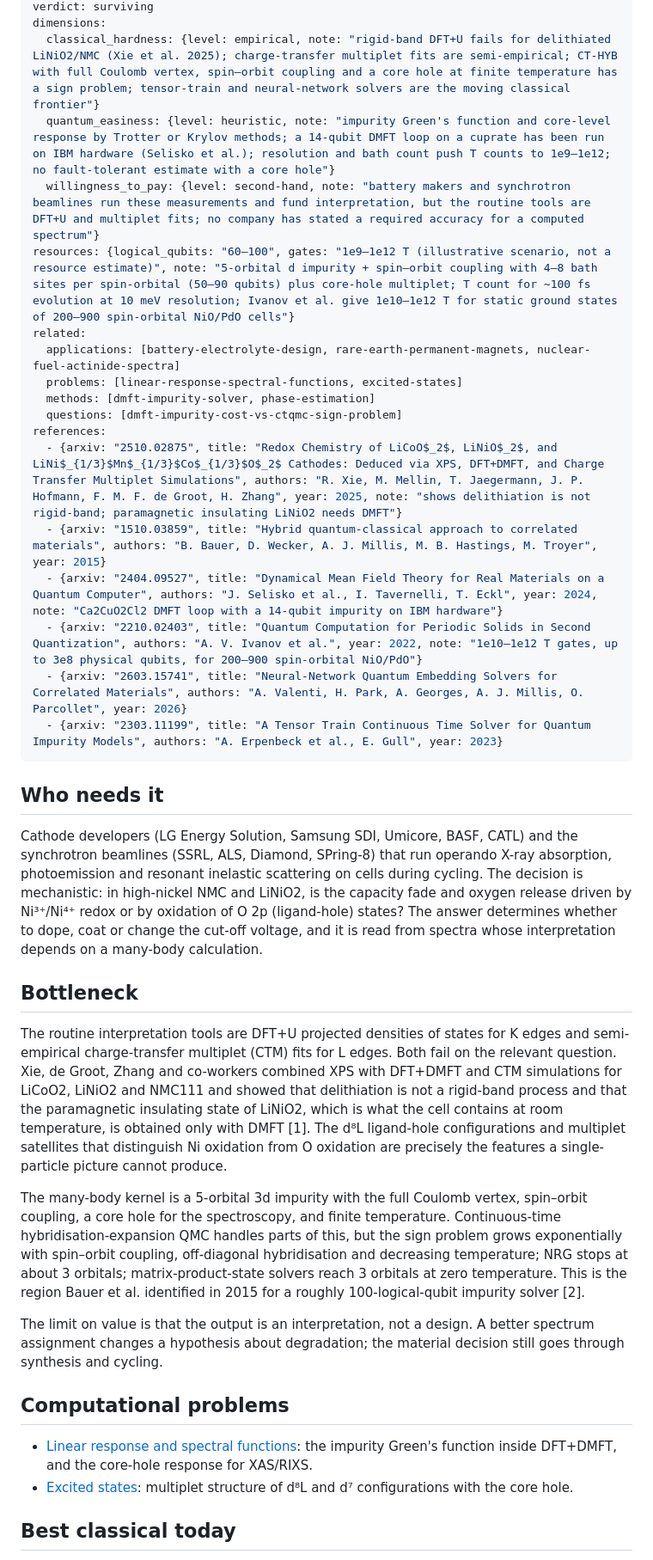
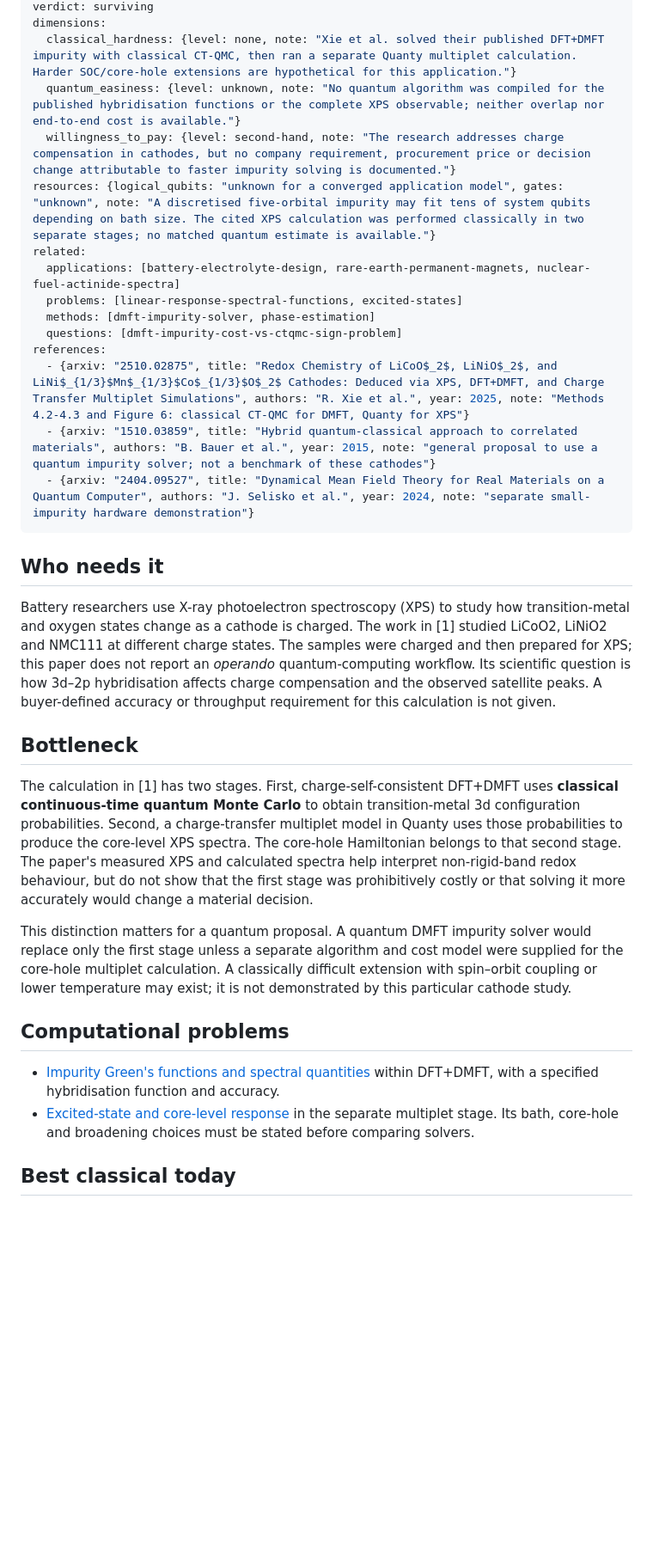
Before and after one commit to QingyunQian/practical-quantum-advantage, a Markdown page: content/applications/battery-cathode-spectroscopy.md, the part around one of its changes. Shown at 86% size. Drawn GitHub-style; blank space fills up the shorter version.

Commit message:
Separate cathode DMFT solver from XPS multiplet stage

```diff
--- a/content/applications/battery-cathode-spectroscopy.md
+++ b/content/applications/battery-cathode-spectroscopy.md
@@ -10,39 +10,34 @@ last_verified: 2026-09-26
 verdict: surviving
 dimensions:
-  classical_hardness: {level: empirical, note: "rigid-band DFT+U fails for delithiated LiNiO2/NMC (Xie et al. 2025); charge-transfer multiplet fits are semi-empirical; CT-HYB with full Coulomb vertex, spin–orbit coupling and a core hole at finite temperature has a sign problem; tensor-train and neural-network solvers are the moving classical frontier"}
-  quantum_easiness: {level: heuristic, note: "impurity Green's function and core-level response by Trotter or Krylov methods; a 14-qubit DMFT loop on a cuprate has been run on IBM hardware (Selisko et al.); resolution and bath count push T counts to 1e9–1e12; no fault-tolerant estimate with a core hole"}
-  willingness_to_pay: {level: second-hand, note: "battery makers and synchrotron beamlines run these measurements and fund interpretation, but the routine tools are DFT+U and multiplet fits; no company has stated a required accuracy for a computed spectrum"}
-resources: {logical_qubits: "60–100", gates: "1e9–1e12 T (illustrative scenario, not a resource estimate)", note: "5-orbital d impurity + spin–orbit coupling with 4–8 bath sites per spin-orbital (50–90 qubits) plus core-hole multiplet; T count for ~100 fs evolution at 10 meV resolution; Ivanov et al. give 1e10–1e12 T for static ground states of 200–900 spin-orbital NiO/PdO cells"}
+  classical_hardness: {level: none, note: "Xie et al. solved their published DFT+DMFT impurity with classical CT-QMC, then ran a separate Quanty multiplet calculation. Harder SOC/core-hole extensions are hypothetical for this application."}
+  quantum_easiness: {level: unknown, note: "No quantum algorithm was compiled for the published hybridisation functions or the complete XPS observable; neither overlap nor end-to-end cost is available."}
+  willingness_to_pay: {level: second-hand, note: "The research addresses charge compensation in cathodes, but no company requirement, procurement price or decision change attributable to faster impurity solving is documented."}
+resources: {logical_qubits: "unknown for a converged application model", gates: "unknown", note: "A discretised five-orbital impurity may fit tens of system qubits depending on bath size. The cited XPS calculation was performed classically in two separate stages; no matched quantum estimate is available."}
 related:
   applications: [battery-electrolyte-design, rare-earth-permanent-magnets, nuclear-fuel-actinide-spectra]
   problems: [linear-response-spectral-functions, excited-states]
   methods: [dmft-impurity-solver, phase-estimation]
   questions: [dmft-impurity-cost-vs-ctqmc-sign-problem]
 references:
-  - {arxiv: "2510.02875", title: "Redox Chemistry of LiCoO$_2$, LiNiO$_2$, and LiNi$_{1/3}$Mn$_{1/3}$Co$_{1/3}$O$_2$ Cathodes: Deduced via XPS, DFT+DMFT, and Charge Transfer Multiplet Simulations", authors: "R. Xie, M. Mellin, T. Jaegermann, J. P. Hofmann, F. M. F. de Groot, H. Zhang", year: 2025, note: "shows delithiation is not rigid-band; paramagnetic insulating LiNiO2 needs DMFT"}
-  - {arxiv: "1510.03859", title: "Hybrid quantum-classical approach to correlated materials", authors: "B. Bauer, D. Wecker, A. J. Millis, M. B. Hastings, M. Troyer", year: 2015}
-  - {arxiv: "2404.09527", title: "Dynamical Mean Field Theory for Real Materials on a Quantum Computer", authors: "J. Selisko et al., I. Tavernelli, T. Eckl", year: 2024, note: "Ca2CuO2Cl2 DMFT loop with a 14-qubit impurity on IBM hardware"}
-  - {arxiv: "2210.02403", title: "Quantum Computation for Periodic Solids in Second Quantization", authors: "A. V. Ivanov et al.", year: 2022, note: "1e10–1e12 T gates, up to 3e8 physical qubits, for 200–900 spin-orbital NiO/PdO"}
-  - {arxiv: "2603.15741", title: "Neural-Network Quantum Embedding Solvers for Correlated Materials", authors: "A. Valenti, H. Park, A. Georges, A. J. Millis, O. Parcollet", year: 2026}
-  - {arxiv: "2303.11199", title: "A Tensor Train Continuous Time Solver for Quantum Impurity Models", authors: "A. Erpenbeck et al., E. Gull", year: 2023}
+  - {arxiv: "2510.02875", title: "Redox Chemistry of LiCoO$_2$, LiNiO$_2$, and LiNi$_{1/3}$Mn$_{1/3}$Co$_{1/3}$O$_2$ Cathodes: Deduced via XPS, DFT+DMFT, and Charge Transfer Multiplet Simulations", authors: "R. Xie et al.", year: 2025, note: "Methods 4.2-4.3 and Figure 6: classical CT-QMC for DMFT, Quanty for XPS"}
+  - {arxiv: "1510.03859", title: "Hybrid quantum-classical approach to correlated materials", authors: "B. Bauer et al.", year: 2015, note: "general proposal to use a quantum impurity solver; not a benchmark of these cathodes"}
+  - {arxiv: "2404.09527", title: "Dynamical Mean Field Theory for Real Materials on a Quantum Computer", authors: "J. Selisko et al.", year: 2024, note: "separate small-impurity hardware demonstration"}
 ---
 
 ## Who needs it
 
-Cathode developers (LG Energy Solution, Samsung SDI, Umicore, BASF, CATL) and the synchrotron beamlines (SSRL, ALS, Diamond, SPring-8) that run operando X-ray absorption, photoemission and resonant inelastic scattering on cells during cycling. The decision is mechanistic: in high-nickel NMC and LiNiO2, is the capacity fade and oxygen release driven by Ni³⁺/Ni⁴⁺ redox or by oxidation of O 2p (ligand-hole) states? The answer determines whether to dope, coat or change the cut-off voltage, and it is read from spectra whose interpretation depends on a many-body calculation.
+Battery researchers use X-ray photoelectron spectroscopy (XPS) to study how transition-metal and oxygen states change as a cathode is charged. The work in [1] studied LiCoO2, LiNiO2 and NMC111 at different charge states. The samples were charged and then prepared for XPS; this paper does not report an *operando* quantum-computing workflow. Its scientific question is how 3d–2p hybridisation affects charge compensation and the observed satellite peaks. A buyer-defined accuracy or throughput requirement for this calculation is not given.
 
 ## Bottleneck
 
-The routine interpretation tools are DFT+U projected densities of states for K edges and semi-empirical charge-transfer multiplet (CTM) fits for L edges. Both fail on the relevant question. Xie, de Groot, Zhang and co-workers combined XPS with DFT+DMFT and CTM simulations for LiCoO2, LiNiO2 and NMC111 and showed that delithiation is not a rigid-band process and that the paramagnetic insulating state of LiNiO2, which is what the cell contains at room temperature, is obtained only with DMFT [1]. The d⁸L ligand-hole configurations and multiplet satellites that distinguish Ni oxidation from O oxidation are precisely the features a single-particle picture cannot produce.
+The calculation in [1] has two stages. First, charge-self-consistent DFT+DMFT uses **classical continuous-time quantum Monte Carlo** to obtain transition-metal 3d configuration probabilities. Second, a charge-transfer multiplet model in Quanty uses those probabilities to produce the core-level XPS spectra. The core-hole Hamiltonian belongs to that second stage. The paper's measured XPS and calculated spectra help interpret non-rigid-band redox behaviour, but do not show that the first stage was prohibitively costly or that solving it more accurately would change a material decision.
 
-The many-body kernel is a 5-orbital 3d impurity with the full Coulomb vertex, spin–orbit coupling, a core hole for the spectroscopy, and finite temperature. Continuous-time hybridisation-expansion QMC handles parts of this, but the sign problem grows exponentially with spin–orbit coupling, off-diagonal hybridisation and decreasing temperature; NRG stops at about 3 orbitals; matrix-product-state solvers reach 3 orbitals at zero temperature. This is the region Bauer et al. identified in 2015 for a roughly 100-logical-qubit impurity solver [2].
-
-The limit on value is that the output is an interpretation, not a design. A better spectrum assignment changes a hypothesis about degradation; the material decision still goes through synthesis and cycling.
+This distinction matters for a quantum proposal. A quantum DMFT impurity solver would replace only the first stage unless a separate algorithm and cost model were supplied for the core-hole multiplet calculation. A classically difficult extension with spin–orbit coupling or lower temperature may exist; it is not demonstrated by this particular cathode study.
 
 ## Computational problems
 
-- [Linear response and spectral functions](../problems/linear-response-spectral-functions.html): the impurity Green's function inside DFT+DMFT, and the core-hole response for XAS/RIXS.
-- [Excited states](../problems/excited-states.html): multiplet structure of d⁸L and d⁷ configurations with the core hole.
+- [Impurity Green's functions and spectral quantities](../problems/linear-response-spectral-functions.html) within DFT+DMFT, with a specified hybridisation function and accuracy.
+- [Excited-state and core-level response](../problems/excited-states.html) in the separate multiplet stage. Its bath, core-hole and broadening choices must be stated before comparing solvers.
 
 ## Best classical today
 
```
Also changed, not shown: other parts of content/applications/battery-cathode-spectroscopy.md (+8 -12 lines), content/questions/dmft-impurity-cost-vs-ctqmc-sign-problem.md (+5 -4 lines).
